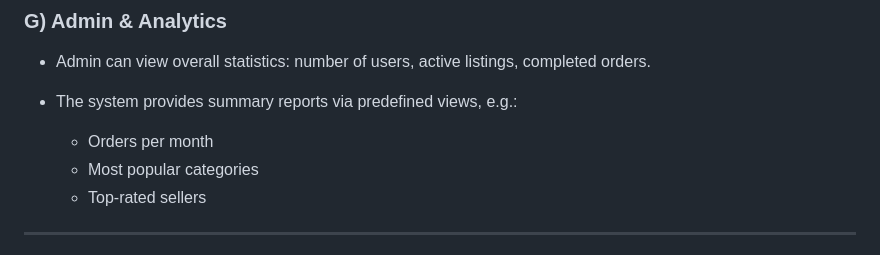
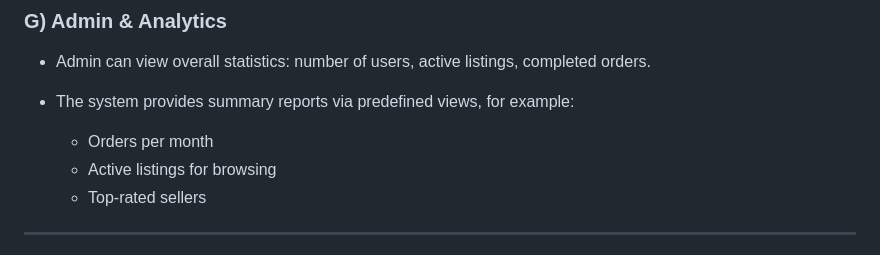
Before and after one commit to nico-tuananh/vinuni-circular-market, a Markdown page: README.md, the part around the change. GitHub-like rendering.

```diff
--- a/README.md
+++ b/README.md
@@ -88,10 +88,10 @@ At the end of each semester, many students throw away or leave behind underused
 ### G) Admin & Analytics
 
 * Admin can view overall statistics: number of users, active listings, completed orders.
-* The system provides summary reports via predefined views, e.g.:
+* The system provides summary reports via predefined views, for example:
 
   * Orders per month
-  * Most popular categories
+  * Active listings for browsing
   * Top-rated sellers
 
 ---
```
